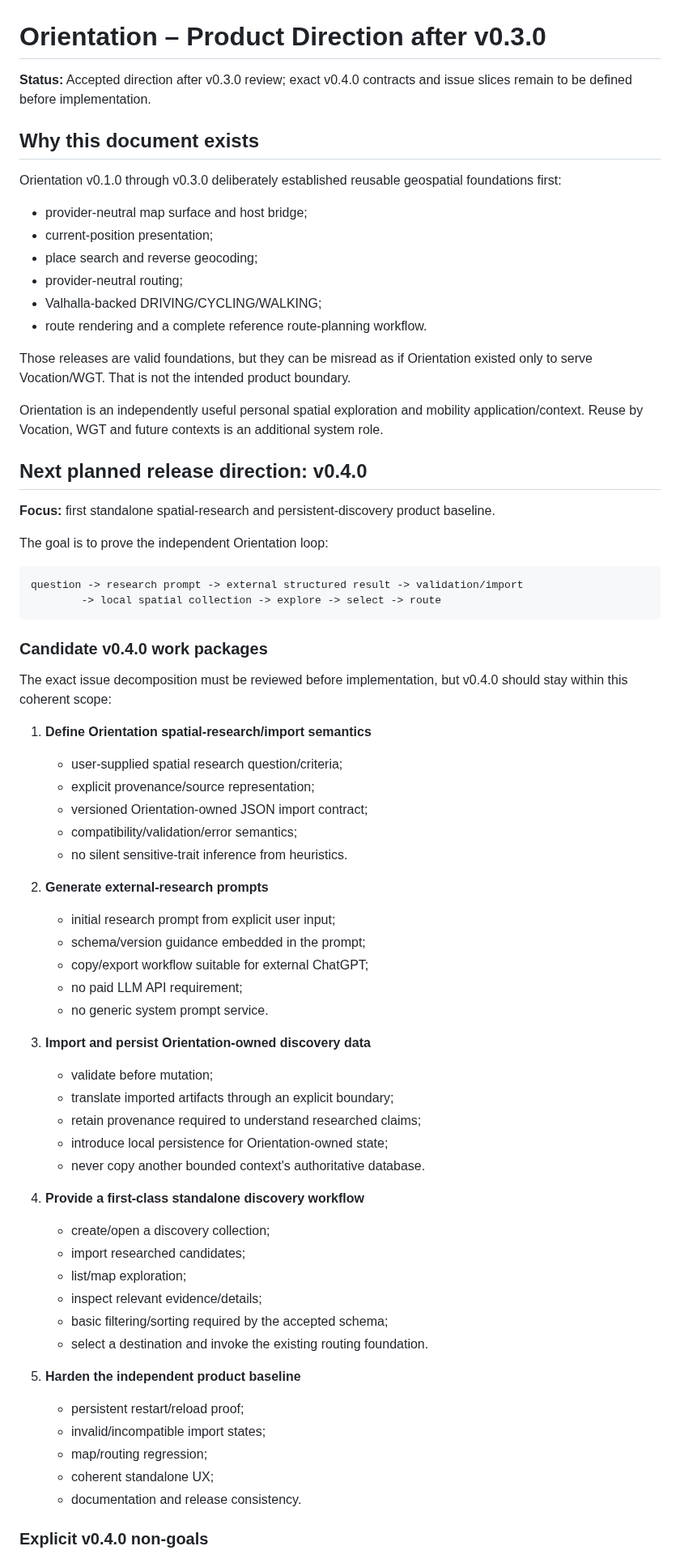
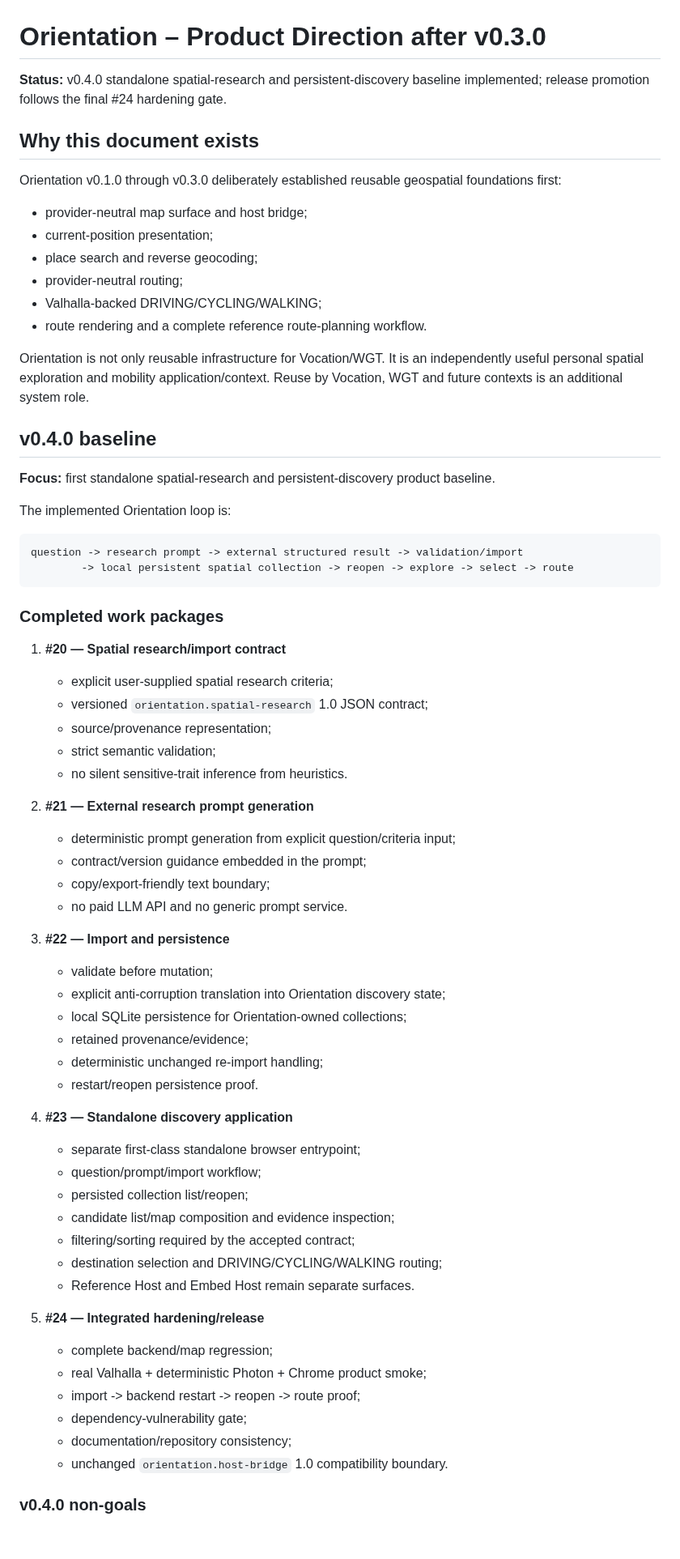
Before and after one commit to wgt-system/orientation, a Markdown page: docs/16_PRODUCT_DIRECTION.md, the part around one of its changes. Shown at 81% size. Rendered like a GitHub page; blank space fills up the shorter version.

Commit message:
docs: mark v0.4 product baseline implemented

````diff
--- a/docs/16_PRODUCT_DIRECTION.md
+++ b/docs/16_PRODUCT_DIRECTION.md
@@ -1,6 +1,6 @@
 # Orientation – Product Direction after v0.3.0
 
-**Status:** Accepted direction after v0.3.0 review; exact v0.4.0 contracts and issue slices remain to be defined before implementation.
+**Status:** v0.4.0 standalone spatial-research and persistent-discovery baseline implemented; release promotion follows the final #24 hardening gate.
 
 ## Why this document exists
 
@@ -13,60 +13,58 @@ Orientation v0.1.0 through v0.3.0 deliberately established reusable geospatial f
 - Valhalla-backed DRIVING/CYCLING/WALKING;
 - route rendering and a complete reference route-planning workflow.
 
-Those releases are valid foundations, but they can be misread as if Orientation existed only to serve Vocation/WGT. That is not the intended product boundary.
+Orientation is not only reusable infrastructure for Vocation/WGT. It is an independently useful personal spatial exploration and mobility application/context. Reuse by Vocation, WGT and future contexts is an additional system role.
 
-Orientation is an independently useful personal spatial exploration and mobility application/context. Reuse by Vocation, WGT and future contexts is an additional system role.
-
-## Next planned release direction: v0.4.0
+## v0.4.0 baseline
 
 **Focus:** first standalone spatial-research and persistent-discovery product baseline.
 
-The goal is to prove the independent Orientation loop:
+The implemented Orientation loop is:
 
 ```text
 question -> research prompt -> external structured result -> validation/import
-        -> local spatial collection -> explore -> select -> route
+        -> local persistent spatial collection -> reopen -> explore -> select -> route
 ```
 
-### Candidate v0.4.0 work packages
+### Completed work packages
 
-The exact issue decomposition must be reviewed before implementation, but v0.4.0 should stay within this coherent scope:
-
-1. **Define Orientation spatial-research/import semantics**
-   - user-supplied spatial research question/criteria;
-   - explicit provenance/source representation;
-   - versioned Orientation-owned JSON import contract;
-   - compatibility/validation/error semantics;
+1. **#20 — Spatial research/import contract**
+   - explicit user-supplied spatial research criteria;
+   - versioned `orientation.spatial-research` 1.0 JSON contract;
+   - source/provenance representation;
+   - strict semantic validation;
    - no silent sensitive-trait inference from heuristics.
 
-2. **Generate external-research prompts**
-   - initial research prompt from explicit user input;
-   - schema/version guidance embedded in the prompt;
-   - copy/export workflow suitable for external ChatGPT;
-   - no paid LLM API requirement;
-   - no generic system prompt service.
+2. **#21 — External research prompt generation**
+   - deterministic prompt generation from explicit question/criteria input;
+   - contract/version guidance embedded in the prompt;
+   - copy/export-friendly text boundary;
+   - no paid LLM API and no generic prompt service.
 
-3. **Import and persist Orientation-owned discovery data**
+3. **#22 — Import and persistence**
    - validate before mutation;
-   - translate imported artifacts through an explicit boundary;
-   - retain provenance required to understand researched claims;
-   - introduce local persistence for Orientation-owned state;
-   - never copy another bounded context's authoritative database.
+   - explicit anti-corruption translation into Orientation discovery state;
+   - local SQLite persistence for Orientation-owned collections;
+   - retained provenance/evidence;
+   - deterministic unchanged re-import handling;
+   - restart/reopen persistence proof.
 
-4. **Provide a first-class standalone discovery workflow**
-   - create/open a discovery collection;
-   - import researched candidates;
-   - list/map exploration;
-   - inspect relevant evidence/details;
-   - basic filtering/sorting required by the accepted schema;
-   - select a destination and invoke the existing routing foundation.
+4. **#23 — Standalone discovery application**
+   - separate first-class standalone browser entrypoint;
+   - question/prompt/import workflow;
+   - persisted collection list/reopen;
+   - candidate list/map composition and evidence inspection;
+   - filtering/sorting required by the accepted contract;
+   - destination selection and DRIVING/CYCLING/WALKING routing;
+   - Reference Host and Embed Host remain separate surfaces.
 
-5. **Harden the independent product baseline**
-   - persistent restart/reload proof;
-   - invalid/incompatible import states;
-   - map/routing regression;
-   - coherent standalone UX;
-   - documentation and release consistency.
+5. **#24 — Integrated hardening/release**
+   - complete backend/map regression;
+   - real Valhalla + deterministic Photon + Chrome product smoke;
+   - import -> backend restart -> reopen -> route proof;
+   - dependency-vulnerability gate;
+   - documentation/repository consistency;
+   - unchanged `orientation.host-bridge` 1.0 compatibility boundary.
 
-### Explicit v0.4.0 non-goals
+### v0.4.0 non-goals
 
````
Also changed, not shown: other parts of docs/16_PRODUCT_DIRECTION.md (+11 -50 lines).
